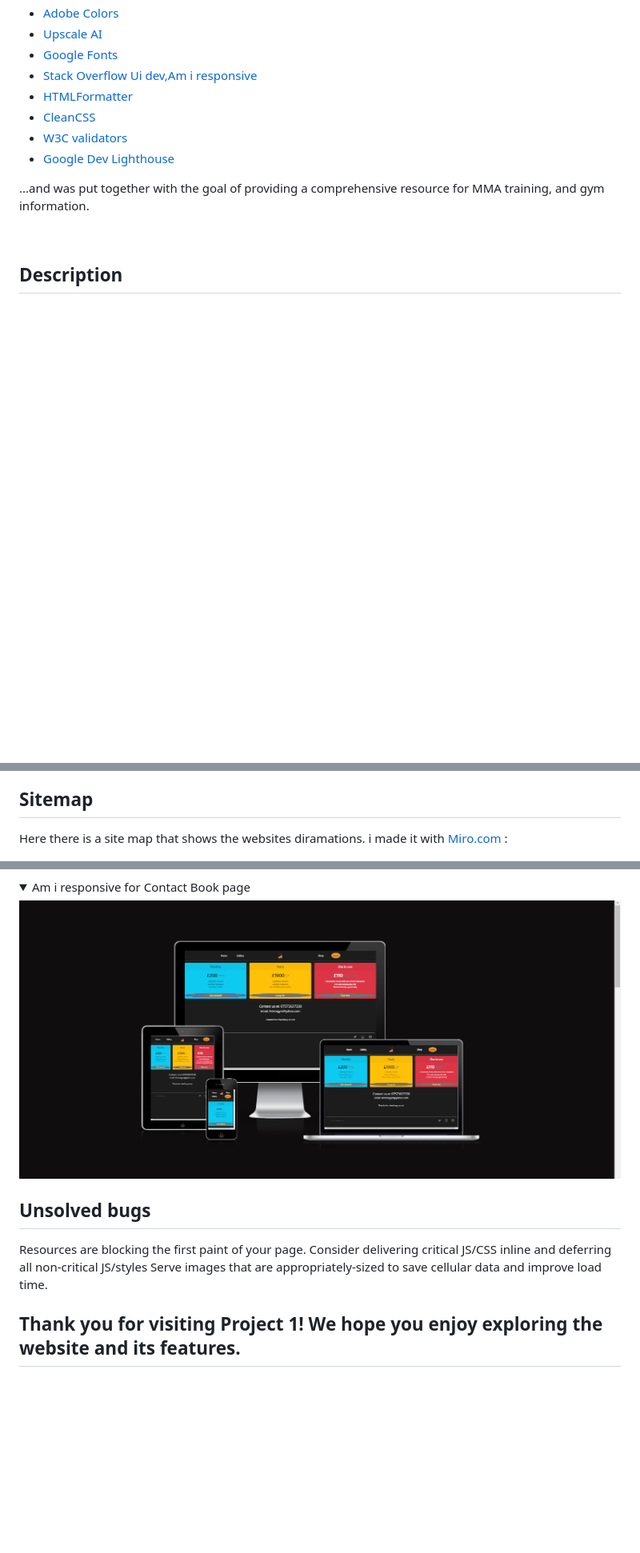
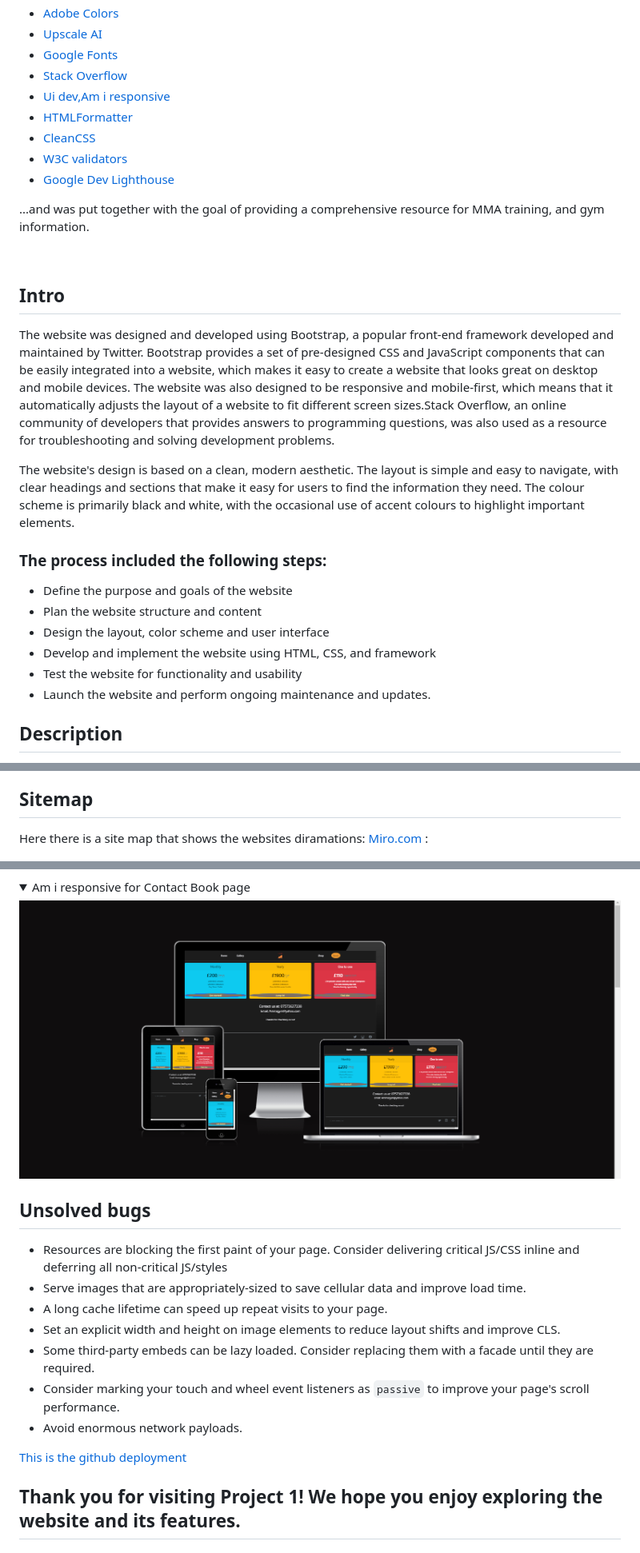
Before and after one commit to AlessioMigotti/Project-1, a Markdown page: README.md, 3 parts joined by grey strips. Shown at 80% size. Rendered like a GitHub page; blank space fills up the shorter version.

```diff
--- a/README.md
+++ b/README.md
@@ -164,7 +156,7 @@ In summary, the website was designed and developed using a combination of differ
 - <a href="https://www.upscale.media/">Upscale AI</a>
 - <a href="https://fonts.google.com/">Google Fonts</a>
 - <a href="https://stackoverflow.com/">Stack Overflow</a>
-<a href="https://ui.dev/amiresponsive">Ui dev,Am i responsive</a>
+- <a href="https://ui.dev/amiresponsive">Ui dev,Am i responsive</a>
 - <a href="https://htmlformatter.com/">HTMLFormatter</a>
 - <a href="https://www.cleancss.com/">CleanCSS</a>
 - <a href="https://validator.w3.org/">W3C validators</a>
@@ -174,6 +166,24 @@ In summary, the website was designed and developed using a combination of differ
 
 
 <br>
+
+## **Intro**
+The website was designed and developed using Bootstrap, a popular front-end framework developed and maintained by Twitter.
+Bootstrap provides a set of pre-designed CSS and JavaScript components that can be easily integrated into a website,
+ which makes it easy to create a website that looks great on desktop and mobile devices. The website was also designed
+  to be responsive and mobile-first, which means that it automatically adjusts the layout of a website to fit different screen sizes.Stack Overflow, an online community of developers that provides answers to programming questions, was also used as a resource for troubleshooting and solving development problems.
+
+The website's design is based on a clean, modern aesthetic. The layout is simple and easy to navigate, with clear headings and
+ sections that make it easy for users to find the information they need. The colour scheme is primarily black and white, with
+  the occasional use of accent colours to highlight important elements.
+### **The process included the following steps:**
+- Define the purpose and goals of the website
+- Plan the website structure and content
+- Design the layout, color scheme and user interface
+- Develop and implement the website using HTML, CSS, and framework
+- Test the website for functionality and usability
+- Launch the website and perform ongoing maintenance and updates.
+
 
 ## **Description**
 The website is called AMMA that stands for Academy Mixed Martial Arts.
@@ -218,7 +228,7 @@ It's a simple page with some bootstrap colours and a hypertext that brings you b
 <br>
 
 ## **Sitemap**
-Here there is a site map that shows the websites diramations. i made it with  <a href="https://miro.com/">Miro.com</a> :
+Here there is a site map that shows the websites diramations: <a href="https://miro.com/">Miro.com</a> :
 
 ![Alt text](/assets/images/sitemap.png)
 
@@ -309,8 +321,13 @@ The website was also designed to be easily accessible on mobile devices, it was
 </details>
 
 ## **Unsolved bugs**
-Resources are blocking the first paint of your page. Consider delivering critical JS/CSS inline and deferring all non-critical JS/styles
-Serve images that are appropriately-sized to save cellular data and improve load time.
+- Resources are blocking the first paint of your page. Consider delivering critical JS/CSS inline and deferring all non-critical JS/styles
+- Serve images that are appropriately-sized to save cellular data and improve load time.
+- A long cache lifetime can speed up repeat visits to your page.
+- Set an explicit width and height on image elements to reduce layout shifts and improve CLS.
+- Some third-party embeds can be lazy loaded. Consider replacing them with a facade until they are required.
+- Consider marking your touch and wheel event listeners as `passive` to improve your page's scroll performance.
+- Avoid enormous network payloads.
 
-
+<a href="https://alessiomigotti.github.io/Project-1/">This is the github deployment</a>
 ## **Thank you for visiting Project 1! We hope you enjoy exploring the website and its features.**
```
Also changed, not shown: other parts of README.md (+13 -19 lines), assets/images/Screenshot (26).png (added), assets/images/Screenshot (27).png (added), assets/images/Screenshot (28).png (added), assets/images/Screenshot 2023-02-01 at 12.26.02.png (deleted), assets/images/Screenshot 2023-02-01 at 12.26.39.png (deleted), assets/images/Screenshot 2023-02-01 at 12.27.10.png (deleted), 2 other files.
